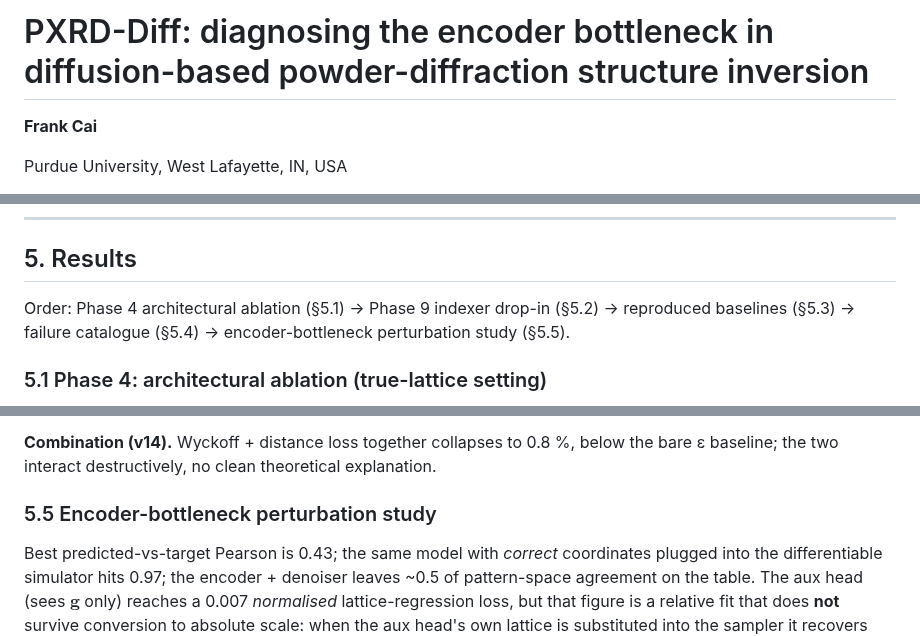
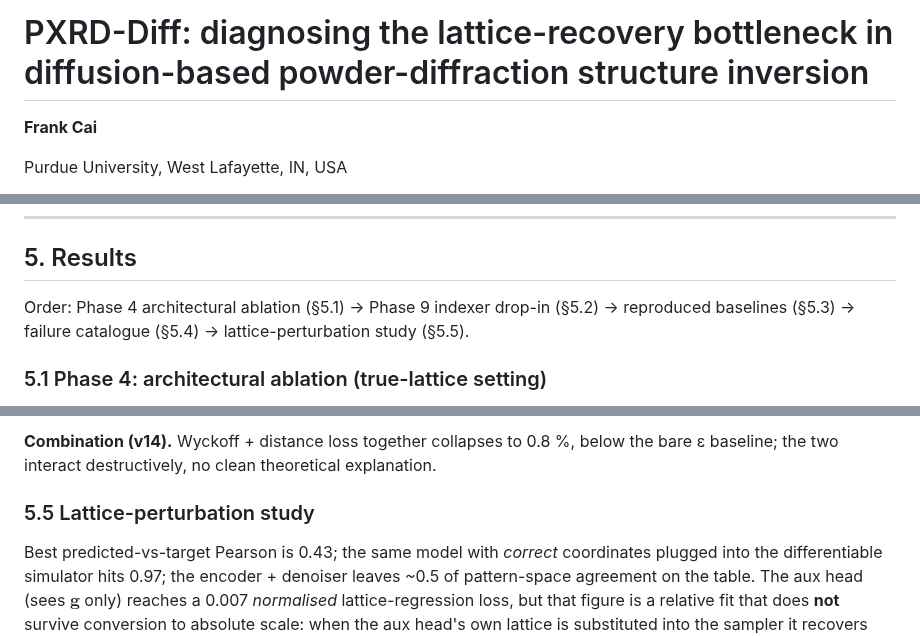
Before and after one commit to fronkt/pxrd-diff, a Markdown page: paper/paper.md, 3 parts joined by grey strips. Rendered like a GitHub page.

Commit message:
JAC R1: title and §5.5 heading follow the withdrawn pooling reading (lattice-recovery bottleneck)

```diff
--- a/paper/paper.md
+++ b/paper/paper.md
@@ -1,4 +1,4 @@
-# PXRD-Diff: diagnosing the encoder bottleneck in diffusion-based powder-diffraction structure inversion
+# PXRD-Diff: diagnosing the lattice-recovery bottleneck in diffusion-based powder-diffraction structure inversion
 
 **Frank Cai**
 
@@ -156,7 +156,7 @@ Two evaluation modes: *full pipeline* (predicted lattice + coords) and *true-lat
 
 ## 5. Results
 
-Order: Phase 4 architectural ablation (§5.1) → Phase 9 indexer drop-in (§5.2) → reproduced baselines (§5.3) → failure catalogue (§5.4) → encoder-bottleneck perturbation study (§5.5).
+Order: Phase 4 architectural ablation (§5.1) → Phase 9 indexer drop-in (§5.2) → reproduced baselines (§5.3) → failure catalogue (§5.4) → lattice-perturbation study (§5.5).
 
 ### 5.1 Phase 4: architectural ablation (true-lattice setting)
 
@@ -242,7 +242,7 @@ Four interventions failed at n ≥ 200; one paragraph each.
 
 **Combination (v14).** Wyckoff + distance loss together collapses to 0.8 %, below the bare ε baseline; the two interact destructively, no clean theoretical explanation.
 
-### 5.5 Encoder-bottleneck perturbation study
+### 5.5 Lattice-perturbation study
 
 Best predicted-vs-target Pearson is 0.43; the same model with *correct* coordinates plugged into the differentiable simulator hits 0.97; the encoder + denoiser leaves ~0.5 of pattern-space agreement on the table. The aux head (sees $\mathbf{g}$ only) reaches a 0.007 *normalised* lattice-regression loss, but that figure is a relative fit that does **not** survive conversion to absolute scale: when the aux head's own lattice is substituted into the sampler it recovers only 1.2 % (§5.6), because its 1.1 Å length MAE shifts every Bragg reflection by ~15 %. So the lattice head delivers crystal-system and relative-spacing structure but not absolute d-spacings at the <0.5 Å precision the knee demands; §5.6 shows this is not repaired by giving the head the peak positions, and reads it as a failure of the regression formulation rather than of the pooled encoding or the denoiser.
 
```
Also changed, not shown: 1 other file.
